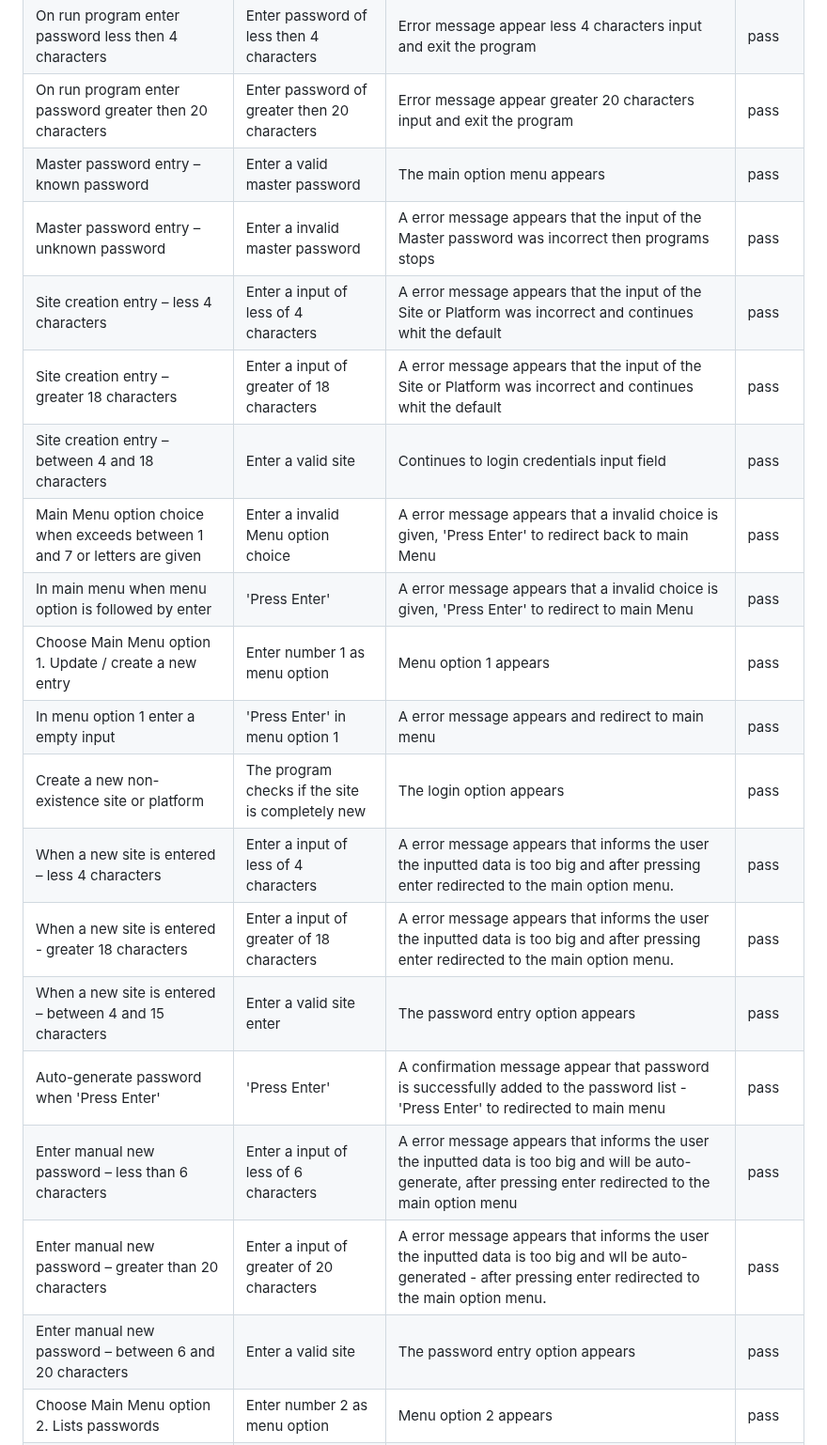
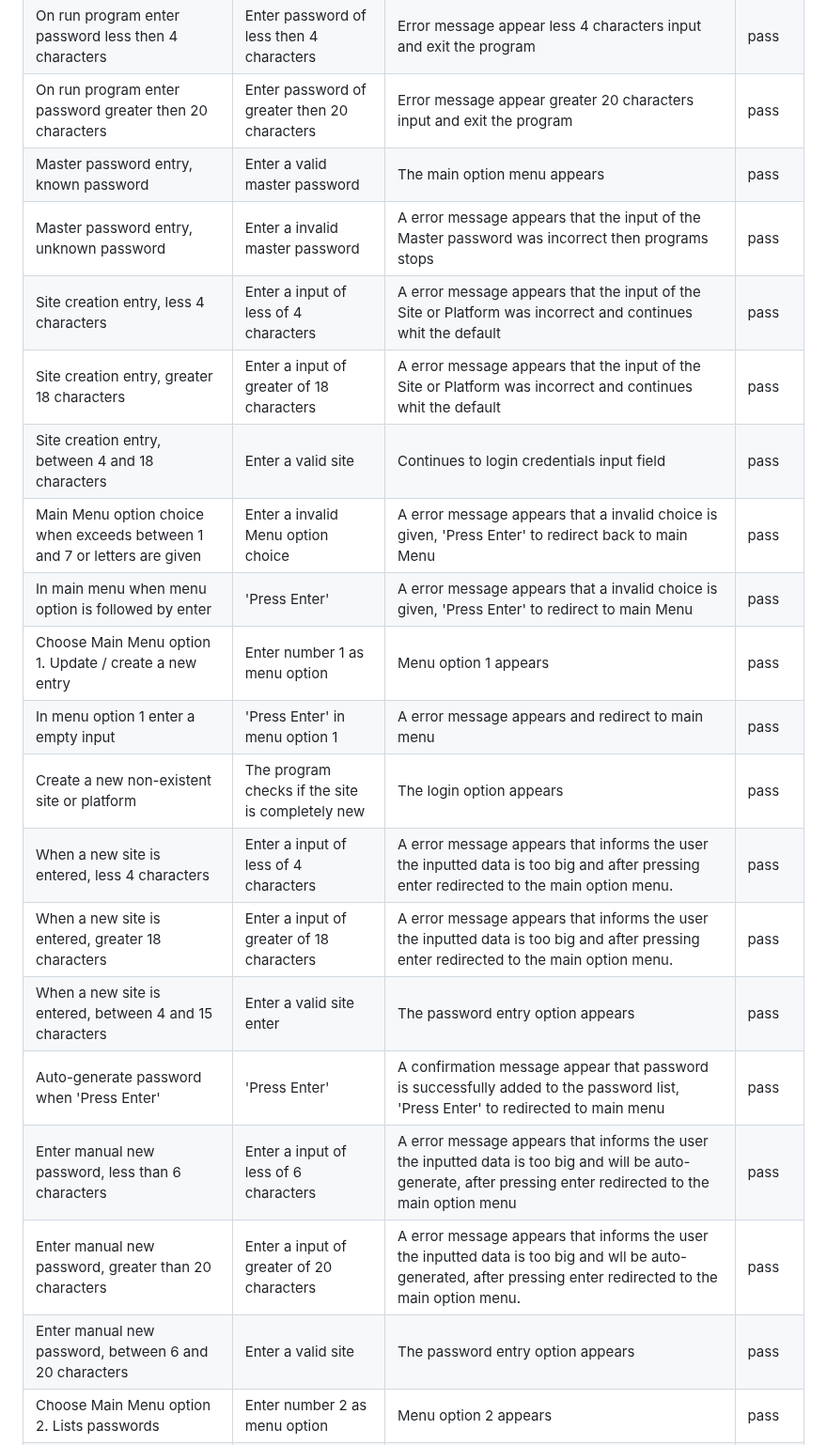
Before and after one commit to Harmonica-Men/Password-Manager, a Markdown page: README.md, the part around one of its changes. Shown at 94% size. Rendered like a GitHub page.

Commit message:
finalize readme

```diff
--- a/README.md
+++ b/README.md
@@ -242,23 +247,23 @@ The live DEMO version of Password-Manager is online running on Heroku, [here](ht
 | On run program enter the master password                                                   | 'Press Enter' to bypass (only demo version)             | A demo confirmation message appears and acknowledge by pressing Enter                                                                                                     | pass   |
 | On run program enter password less then 4 characters                                        | Enter password of less then 4 characters                   | Error message appear less 4 characters input and exit the program                                                                                                                  | pass   |
 | On run program enter password greater then 20 characters                                    | Enter password of greater then 20 characters               | Error message appear greater 20 characters input and exit the program                                                                                                                 | pass   |
-| Master password entry – known password                                                  | Enter a valid master password                         | The main option menu appears                                                                                                                                              | pass   |
-| Master password entry – unknown password                                                    | Enter a invalid master password                       | A error message appears that the input of the Master password was incorrect then programs stops                                                                           | pass   |
-| Site creation entry – less 4 characters                                                        | Enter a input of less of 4 characters                       | A error message appears that the input of the Site or Platform was incorrect and continues whit the default                                                               | pass   |
-| Site creation entry – greater 18 characters                                                    | Enter a input of greater of 18 characters                   | A error message appears that the input of the Site or Platform was incorrect and continues whit the default                                                               | pass   |
-| Site creation entry – between 4 and 18 characters                                              | Enter a valid site                               | Continues to login credentials input field                                                                                                                                | pass   |
+| Master password entry, known password                                                  | Enter a valid master password                         | The main option menu appears                                                                                                                                              | pass   |
+| Master password entry, unknown password                                                    | Enter a invalid master password                       | A error message appears that the input of the Master password was incorrect then programs stops                                                                           | pass   |
+| Site creation entry, less 4 characters                                                        | Enter a input of less of 4 characters                       | A error message appears that the input of the Site or Platform was incorrect and continues whit the default                                                               | pass   |
+| Site creation entry, greater 18 characters                                                    | Enter a input of greater of 18 characters                   | A error message appears that the input of the Site or Platform was incorrect and continues whit the default                                                               | pass   |
+| Site creation entry, between 4 and 18 characters                                              | Enter a valid site                               | Continues to login credentials input field                                                                                                                                | pass   |
 | Main Menu option choice when exceeds between 1 and 7 or letters are given                  | Enter a invalid Menu option choice                    | A error message appears that a invalid choice is given, 'Press Enter' to redirect back to main Menu                                                                              | pass   |
 | In main menu when menu option is followed by enter                                         | 'Press Enter'                                           | A error message appears that a invalid choice is given, 'Press Enter' to redirect to main Menu                                                                              | pass   |
 | Choose Main Menu option 1. Update / create a new entry                                     | Enter number 1 as menu option                         | Menu option 1 appears                                                                                                                                                     | pass   |
 | In menu option 1 enter a empty input                                                       | 'Press Enter' in menu option 1                          | A error message appears and redirect to main menu                                                                                                                         | pass   |
-| Create a new non-existence site or platform                                                | The program checks if the site is completely new      | The login option appears                                                                                                                                                  | pass   |
-| When a new site is entered – less 4 characters                                          | Enter a input of less of 4 characters                       | A error message appears that informs the user the inputted data is too big and after pressing enter redirected to the main option menu.                                     | pass   |
-| When a new site is entered - greater 18 characters                                         | Enter a input of greater of 18 characters                   | A error message appears that informs the user the inputted data is too big and after pressing enter redirected to the main option menu.                                     | pass   |
-| When a new site is entered – between 4 and 15 characters                                         | Enter a valid site enter                              | The password entry option appears                                                                                                                                        | pass   |
-| Auto-generate password when 'Press Enter'                                                    | 'Press Enter'                                           | A confirmation message appear that password is successfully added to the password list - 'Press Enter' to redirected to main menu                                            | pass   |
-| Enter manual new password – less than 6 characters                                              | Enter a input of less of 6 characters                       | A error message appears that informs the user the inputted data is too big and will be auto-generate, after pressing enter redirected to the main option menu              | pass   |
-| Enter manual new password – greater than 20 characters                                          | Enter a input of greater of 20 characters                   | A error message appears that informs the user the inputted data is too big and wll be auto-generated - after pressing enter redirected to the main option menu.             | pass   |
-| Enter manual new password – between 6 and 20 characters                                         | Enter a valid site                               | The password entry option appears                                                                                                                                        | pass   |
+| Create a new non-existent site or platform                                                | The program checks if the site is completely new      | The login option appears                                                                                                                                                  | pass   |
+| When a new site is entered, less 4 characters                                          | Enter a input of less of 4 characters                       | A error message appears that informs the user the inputted data is too big and after pressing enter redirected to the main option menu.                                     | pass   |
+| When a new site is entered, greater 18 characters                                         | Enter a input of greater of 18 characters                   | A error message appears that informs the user the inputted data is too big and after pressing enter redirected to the main option menu.                                     | pass   |
+| When a new site is entered, between 4 and 15 characters                                         | Enter a valid site enter                              | The password entry option appears                                                                                                                                        | pass   |
+| Auto-generate password when 'Press Enter'                                                    | 'Press Enter'                                           | A confirmation message appear that password is successfully added to the password list, 'Press Enter' to redirected to main menu                                            | pass   |
+| Enter manual new password, less than 6 characters                                              | Enter a input of less of 6 characters                       | A error message appears that informs the user the inputted data is too big and will be auto-generate, after pressing enter redirected to the main option menu              | pass   |
+| Enter manual new password, greater than 20 characters                                          | Enter a input of greater of 20 characters                   | A error message appears that informs the user the inputted data is too big and wll be auto-generated, after pressing enter redirected to the main option menu.             | pass   |
+| Enter manual new password, between 6 and 20 characters                                         | Enter a valid site                               | The password entry option appears                                                                                                                                        | pass   |
 | Choose Main Menu option 2. Lists passwords                                                 | Enter number 2 as menu option                         | Menu option 2 appears                                                                                                                                                     | pass   |
 | List passwords when the actual spreadsheet is empty or contain no data                     | Enter something                                       | A error message appears that informs the list is empty, after pressing enter redirected to the main option menu.                                                          | pass   |
 | The choice of the password listing are letters                                              | Enter random string that’s neither ‘n’,’N’ or ‘Y’,’y' | Listing of accounts and passwords unencrypted whit index numbers - 'Press Enter' to redirect main menu                                                                      | pass   |
```
Also changed, not shown: other parts of README.md (+26 -21 lines).
